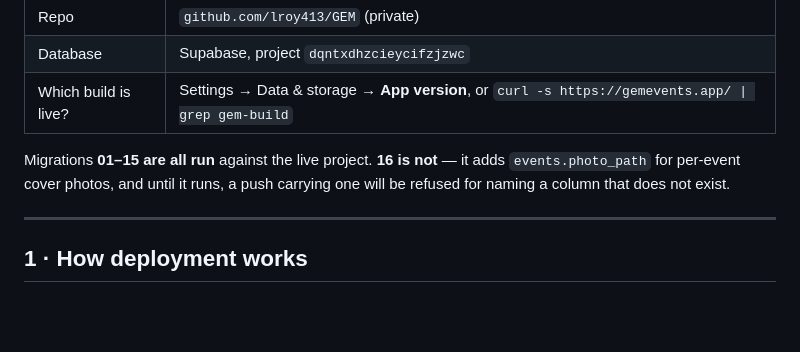
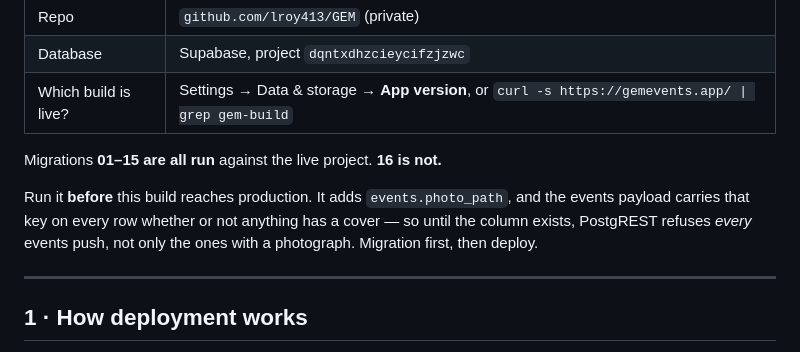
Before and after one commit to lroy413/GEM, a Markdown page: NEXT.md, the part around the change. Drawn GitHub-style; blank space fills up the shorter version.

```diff
--- a/NEXT.md
+++ b/NEXT.md
@@ -20,9 +20,12 @@ runs local-first in the browser and syncs to Supabase when connected.
 | Database | Supabase, project `dqntxdhzcieycifzjzwc` |
 | Which build is live? | Settings → Data & storage → **App version**, or `curl -s https://gemevents.app/ \| grep gem-build` |
 
-Migrations **01–15 are all run** against the live project. **16 is not** — it
-adds `events.photo_path` for per-event cover photos, and until it runs, a push
-carrying one will be refused for naming a column that does not exist.
+Migrations **01–15 are all run** against the live project. **16 is not.**
+
+Run it **before** this build reaches production. It adds `events.photo_path`,
+and the events payload carries that key on every row whether or not anything
+has a cover — so until the column exists, PostgREST refuses *every* events
+push, not only the ones with a photograph. Migration first, then deploy.
 
 ---
 
```
Also changed, not shown: VERIFY.md (+6 -4 lines).
